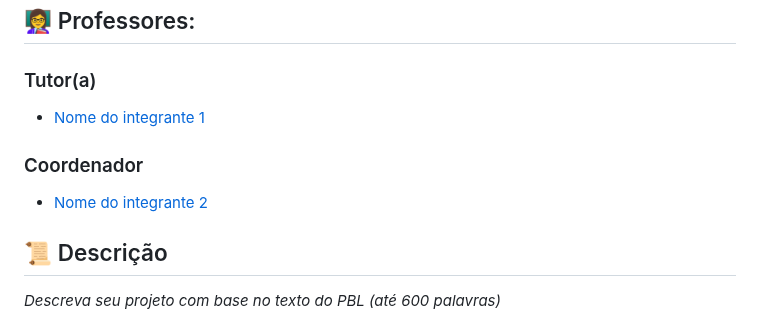
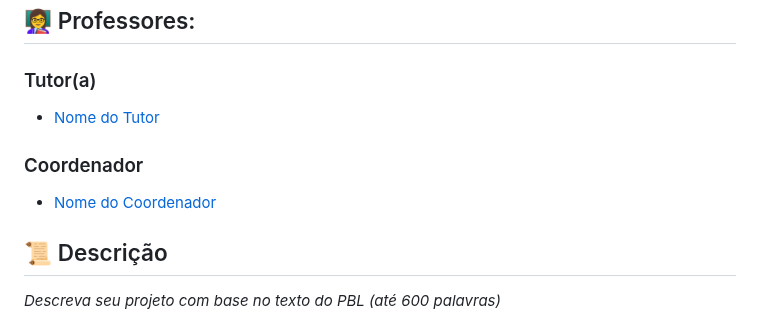
Before and after one commit to jonastvf/FIAP_IA_GS-2025H1, a Markdown page: README.md, the part around the change. Drawn GitHub-style.

```diff
--- a/README.md
+++ b/README.md
@@ -19,9 +19,9 @@
 
 ## 👩‍🏫 Professores:
 ### Tutor(a)
-- <a href="https://www.linkedin.com/company/inova-fusca">Nome do integrante 1</a>
+- <a href="https://www.linkedin.com/company/inova-fusca">Nome do Tutor</a>
 ### Coordenador
-- <a href="https://www.linkedin.com/company/inova-fusca">Nome do integrante 2</a>
+- <a href="https://www.linkedin.com/company/inova-fusca">Nome do Coordenador</a>
 
 
 ## 📜 Descrição
```
